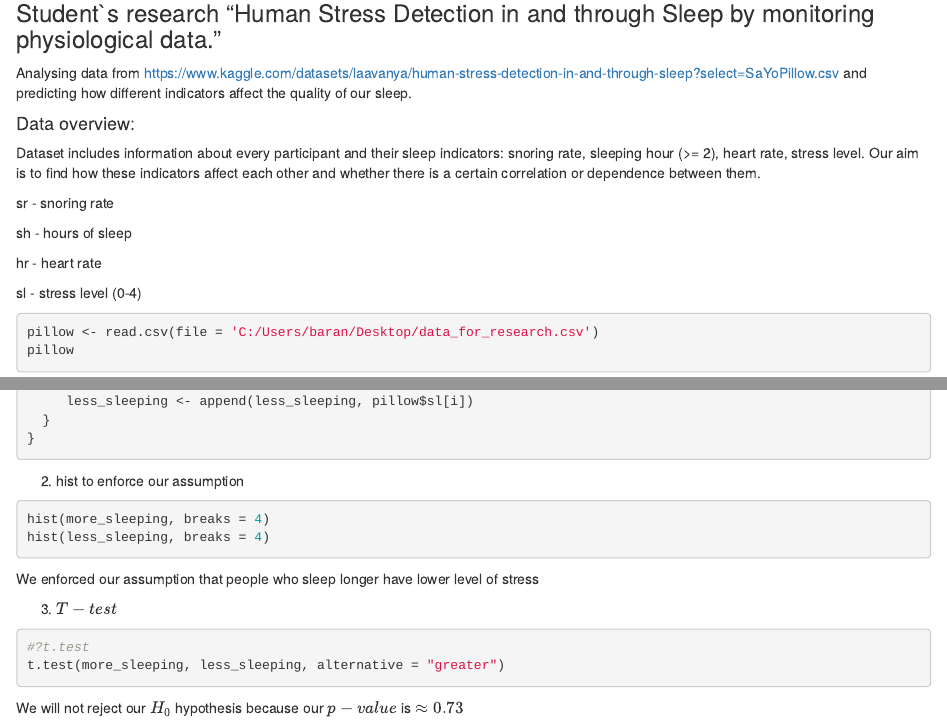
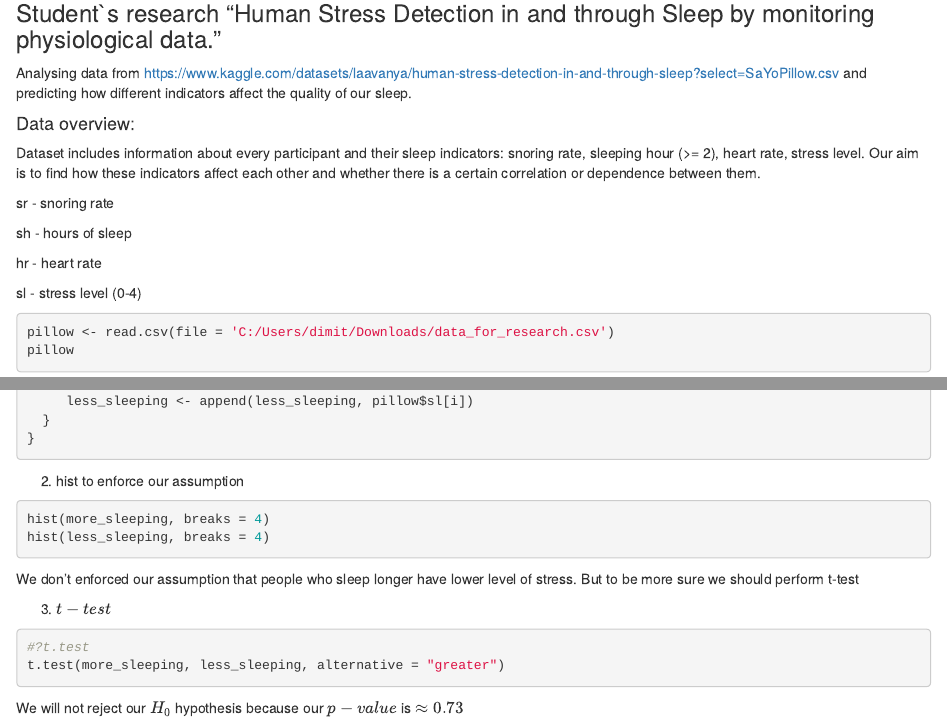
Before and after one commit to brnvska/ps-research-pillow, an R Markdown document (Updated with 2nd task.rmd): the page in a window 1100 px wide, from 80 px down, and a second part further down, joined at a grey line. Rendered offline with R 4.5, knitr and Pandoc, with nearby package versions; the code chunks are not run, so their results and figures are left out.

Commit message:
Update Updated with 2nd task.rmd

````diff
--- a/Updated with 2nd task.rmd
+++ b/Updated with 2nd task.rmd
@@ -31,7 +31,7 @@ hr - heart rate
 sl - stress level (0-4)
 
 ```{r}
-pillow <- read.csv(file = 'C:/Users/baran/Desktop/data_for_research.csv')
+pillow <- read.csv(file = 'C:/Users/dimit/Downloads/data_for_research.csv')
 pillow
 ```
 
@@ -116,10 +116,10 @@ hist(more_sleeping, breaks = 4)
 hist(less_sleeping, breaks = 4)
 ```
 
-We enforced our assumption that people who sleep longer have lower level
-of stress
+We don't enforced our assumption that people who sleep longer have lower
+level of stress. But to be more sure we should perform t-test
 
-3)  $T-test$
+3)  $t-test$
 
 ```{r}
 #?t.test
````
